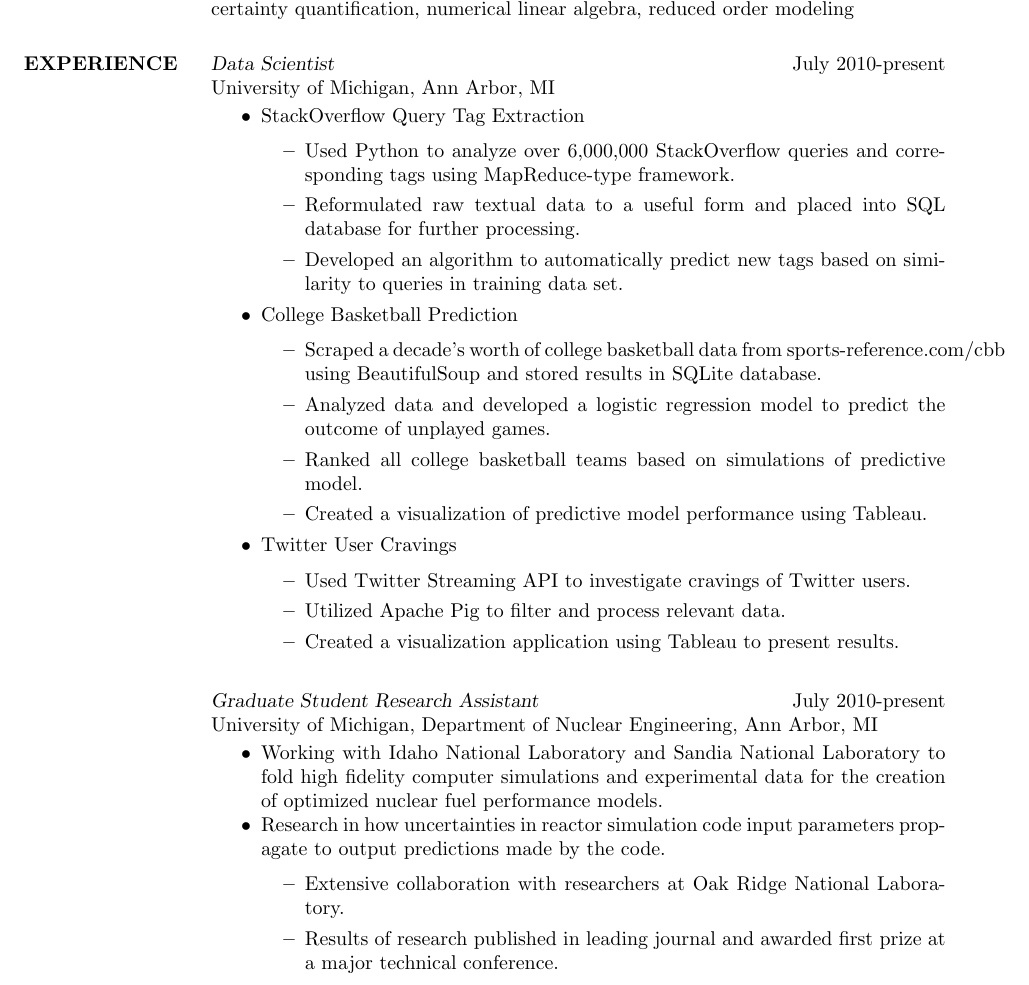
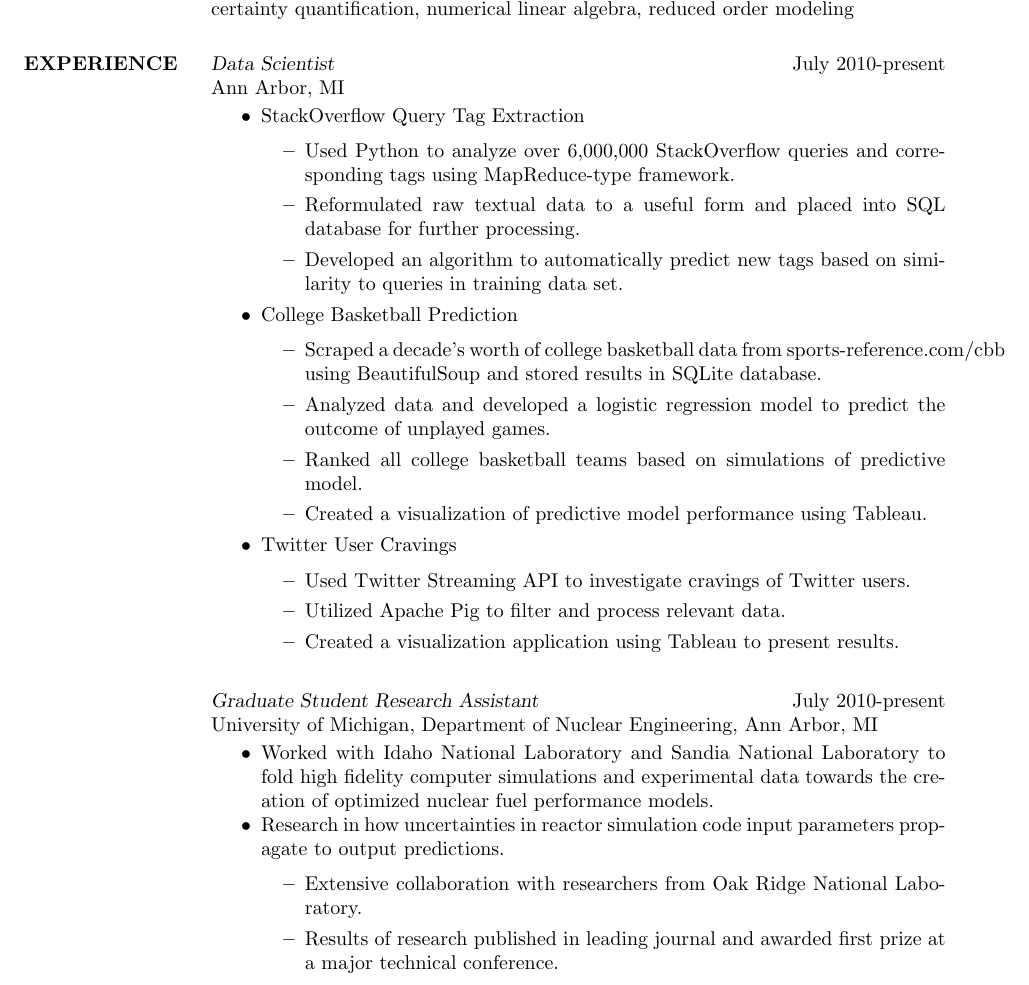
Before and after one commit to yankovai/Resume_Artem_Yankov, a LaTeX CV (ArtemYankov_Resume.tex): part of page 1 of 2, cut so that both start at the same text. Compiled offline with pdfLaTeX.

Commit message:
Minor grammatical fix

```diff
--- a/ArtemYankov_Resume.tex
+++ b/ArtemYankov_Resume.tex
@@ -64,7 +64,7 @@
 \section{EXPERIENCE}
 
 {\sl Data Scientist} \hfill July 2010-present \\
-University of Michigan, Ann Arbor, MI
+Ann Arbor, MI
 
 \begin{itemize} \itemsep -2pt % Reduce space between items
 \item StackOverflow Query Tag Extraction
@@ -75,7 +75,7 @@ University of Michigan, Ann Arbor, MI
 \end{itemize}
 \item College Basketball Prediction
 \begin{itemize}
-\item Scraped a decade’s worth of college basketball data from sports-reference.com/cbb using BeautifulSoup and stored results in SQLite database.
+\item Scraped a decade's worth of college basketball data from sports-reference.com/cbb using BeautifulSoup and stored results in SQLite database.
 \item Analyzed data and developed a logistic regression model to predict the outcome of unplayed games.
 \item Ranked all college basketball teams based on simulations of predictive model.
 \item Created a visualization of predictive model performance using Tableau.
@@ -92,10 +92,10 @@ University of Michigan, Ann Arbor, MI
 University of Michigan, Department of Nuclear Engineering, Ann Arbor, MI
 
 \begin{itemize} \itemsep -2pt % Reduce space between items
-\item Working with Idaho National Laboratory and Sandia National Laboratory to fold high fidelity computer simulations and experimental data for the creation of optimized nuclear fuel performance models.
-\item Research in how uncertainties in reactor simulation code input parameters propagate to output predictions made by the code.
+\item Worked with Idaho National Laboratory and Sandia National Laboratory to fold high fidelity computer simulations and experimental data towards the creation of optimized nuclear fuel performance models.
+\item Research in how uncertainties in reactor simulation code input parameters propagate to output predictions.
 \begin{itemize}
-\item Extensive collaboration with researchers at Oak Ridge National Laboratory.
+\item Extensive collaboration with researchers from Oak Ridge National Laboratory.
 \item Results of research published in leading journal and awarded first prize at a major technical conference.
 \end{itemize}
 \item Implemented numerical linear algebra routines into primary software used by Nuclear Regulatory Commission to simulate nuclear reactor accident scenarios.
```
Also changed, not shown: ArtemYankov_Resume.pdf.
